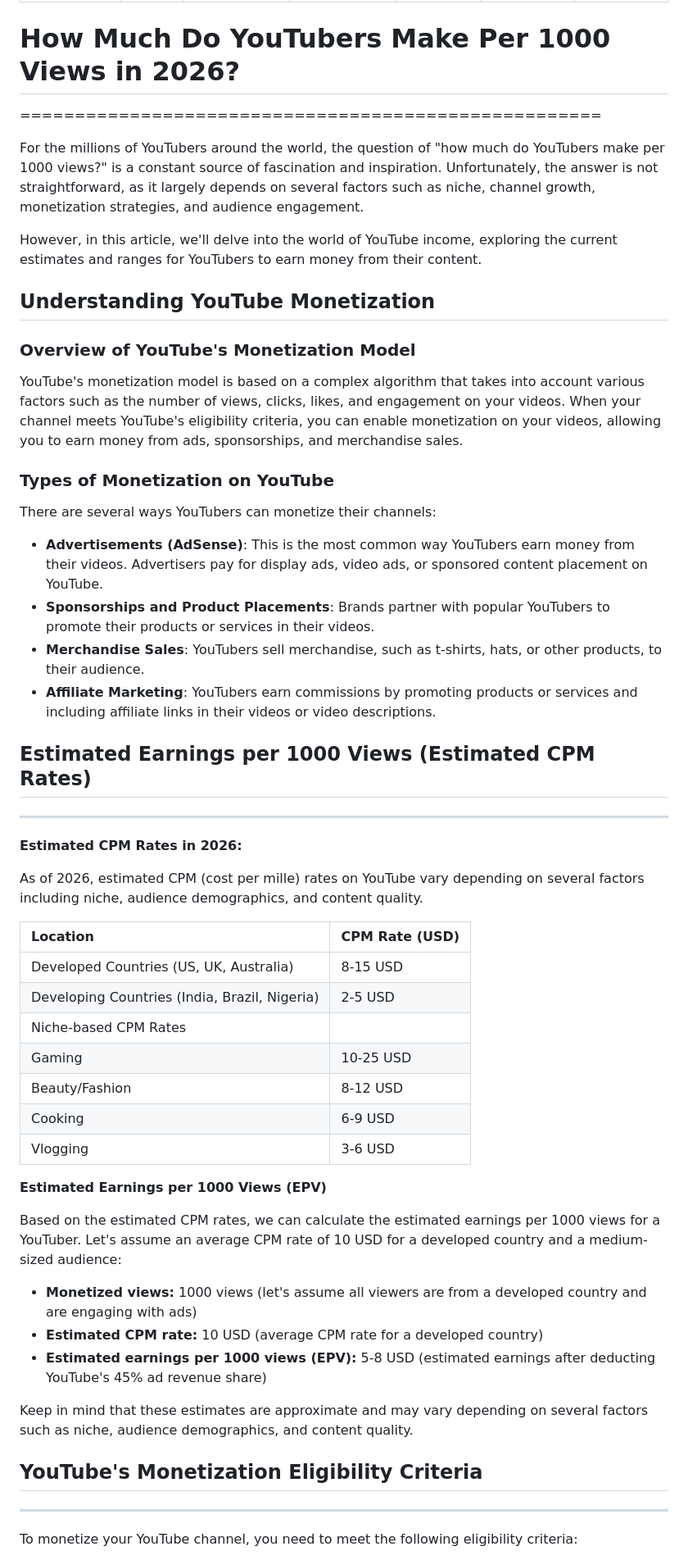
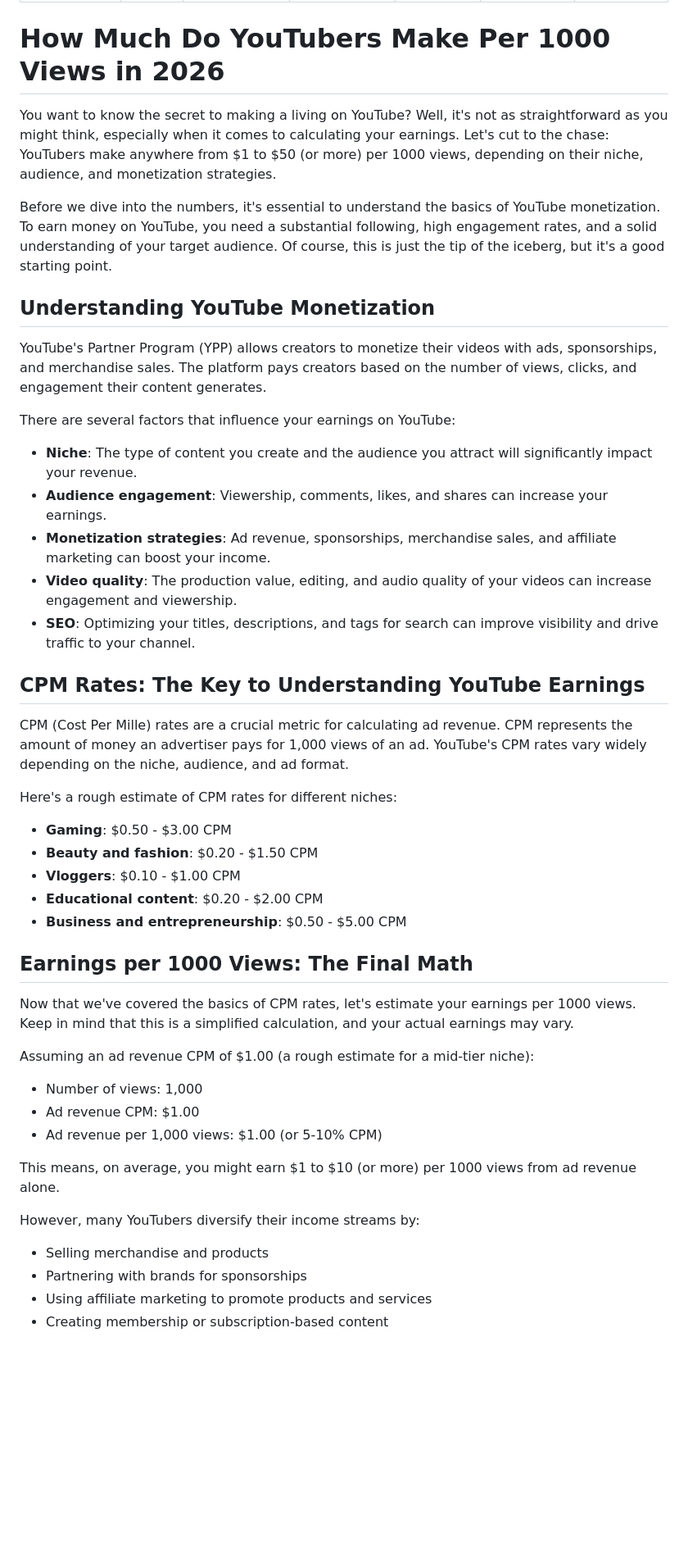
Before and after one commit to raiderj77/creator-revenue-calculator, a Markdown page: content/blog/2026-04-08-how-much-do-youtubers-make-per-1000-views-in-2026.md, the part around one of its changes. Shown at 82% size. GitHub-like rendering; blank space fills up the shorter version.

Commit message:
feat: Rex publishes How Much Do YouTubers Make Per 1000 Views in 2026

```diff
--- a/content/blog/2026-04-08-how-much-do-youtubers-make-per-1000-views-in-2026.md
+++ b/content/blog/2026-04-08-how-much-do-youtubers-make-per-1000-views-in-2026.md
@@ -8,56 +8,52 @@ author: "Your Friendly Developer"
 reviewer: "Your Friendly Developer"
 ---
 
-# How Much Do YouTubers Make Per 1000 Views in 2026?
-=====================================================
+# How Much Do YouTubers Make Per 1000 Views in 2026
 
-For the millions of YouTubers around the world, the question of "how much do YouTubers make per 1000 views?" is a constant source of fascination and inspiration. Unfortunately, the answer is not straightforward, as it largely depends on several factors such as niche, channel growth, monetization strategies, and audience engagement.
+You want to know the secret to making a living on YouTube? Well, it's not as straightforward as you might think, especially when it comes to calculating your earnings. Let's cut to the chase: YouTubers make anywhere from $1 to $50 (or more) per 1000 views, depending on their niche, audience, and monetization strategies.
 
-However, in this article, we'll delve into the world of YouTube income, exploring the current estimates and ranges for YouTubers to earn money from their content.
+Before we dive into the numbers, it's essential to understand the basics of YouTube monetization. To earn money on YouTube, you need a substantial following, high engagement rates, and a solid understanding of your target audience. Of course, this is just the tip of the iceberg, but it's a good starting point.
 
 ## Understanding YouTube Monetization
-### Overview of YouTube's Monetization Model
 
-YouTube's monetization model is based on a complex algorithm that takes into account various factors such as the number of views, clicks, likes, and engagement on your videos. When your channel meets YouTube's eligibility criteria, you can enable monetization on your videos, allowing you to earn money from ads, sponsorships, and merchandise sales.
+YouTube's Partner Program (YPP) allows creators to monetize their videos with ads, sponsorships, and merchandise sales. The platform pays creators based on the number of views, clicks, and engagement their content generates.
 
-### Types of Monetization on YouTube
+There are several factors that influence your earnings on YouTube:
 
-There are several ways YouTubers can monetize their channels:
+*   **Niche**: The type of content you create and the audience you attract will significantly impact your revenue.
+*   **Audience engagement**: Viewership, comments, likes, and shares can increase your earnings.
+*   **Monetization strategies**: Ad revenue, sponsorships, merchandise sales, and affiliate marketing can boost your income.
+*   **Video quality**: The production value, editing, and audio quality of your videos can increase engagement and viewership.
+*   **SEO**: Optimizing your titles, descriptions, and tags for search can improve visibility and drive traffic to your channel.
 
-* **Advertisements (AdSense)**: This is the most common way YouTubers earn money from their videos. Advertisers pay for display ads, video ads, or sponsored content placement on YouTube.
-* **Sponsorships and Product Placements**: Brands partner with popular YouTubers to promote their products or services in their videos.
-* **Merchandise Sales**: YouTubers sell merchandise, such as t-shirts, hats, or other products, to their audience.
-* **Affiliate Marketing**: YouTubers earn commissions by promoting products or services and including affiliate links in their videos or video descriptions.
+## CPM Rates: The Key to Understanding YouTube Earnings
 
-## Estimated Earnings per 1000 Views (Estimated CPM Rates)
-----------------------------------------------------
+CPM (Cost Per Mille) rates are a crucial metric for calculating ad revenue. CPM represents the amount of money an advertiser pays for 1,000 views of an ad. YouTube's CPM rates vary widely depending on the niche, audience, and ad format.
 
-**Estimated CPM Rates in 2026:**
+Here's a rough estimate of CPM rates for different niches:
 
-As of 2026, estimated CPM (cost per mille) rates on YouTube vary depending on several factors including niche, audience demographics, and content quality.
+*   **Gaming**: $0.50 - $3.00 CPM
+*   **Beauty and fashion**: $0.20 - $1.50 CPM
+*   **Vloggers**: $0.10 - $1.00 CPM
+*   **Educational content**: $0.20 - $2.00 CPM
+*   **Business and entrepreneurship**: $0.50 - $5.00 CPM
 
-| **Location** | **CPM Rate (USD)** |
-| :--------- | :---------------- |
-| Developed Countries (US, UK, Australia) | 8-15 USD |
-| Developing Countries (India, Brazil, Nigeria) | 2-5 USD |
-| Niche-based CPM Rates |  |
-| Gaming | 10-25 USD |
-| Beauty/Fashion | 8-12 USD |
-| Cooking | 6-9 USD |
-| Vlogging | 3-6 USD |
+## Earnings per 1000 Views: The Final Math
 
-**Estimated Earnings per 1000 Views (EPV)**
+Now that we've covered the basics of CPM rates, let's estimate your earnings per 1000 views. Keep in mind that this is a simplified calculation, and your actual earnings may vary.
 
-Based on the estimated CPM rates, we can calculate the estimated earnings per 1000 views for a YouTuber. Let's assume an average CPM rate of 10 USD for a developed country and a medium-sized audience:
+Assuming an ad revenue CPM of $1.00 (a rough estimate for a mid-tier niche):
 
-* **Monetized views:** 1000 views (let's assume all viewers are from a developed country and are engaging with ads)
-* **Estimated CPM rate:** 10 USD (average CPM rate for a developed country)
-* **Estimated earnings per 1000 views (EPV):** 5-8 USD (estimated earnings after deducting YouTube's 45% ad revenue share)
+*   Number of views: 1,000
+*   Ad revenue CPM: $1.00
+*   Ad revenue per 1,000 views: $1.00 (or 5-10% CPM)
 
-Keep in mind that these estimates are approximate and may vary depending on several factors such as niche, audience demographics, and content quality.
+This means, on average, you might earn $1 to $10 (or more) per 1000 views from ad revenue alone.
 
-## YouTube's Monetization Eligibility Criteria
---------------------------------------------
+However, many YouTubers diversify their income streams by:
 
-To monetize your YouTube channel, you need to meet the following eligibility criteria:
+*   Selling merchandise and products
+*   Partnering with brands for sponsorships
+*   Using affiliate marketing to promote products and services
+*   Creating membership or subscription-based content
 
```
Also changed, not shown: other parts of content/blog/2026-04-08-how-much-do-youtubers-make-per-1000-views-in-2026.md (+21 -16 lines).
